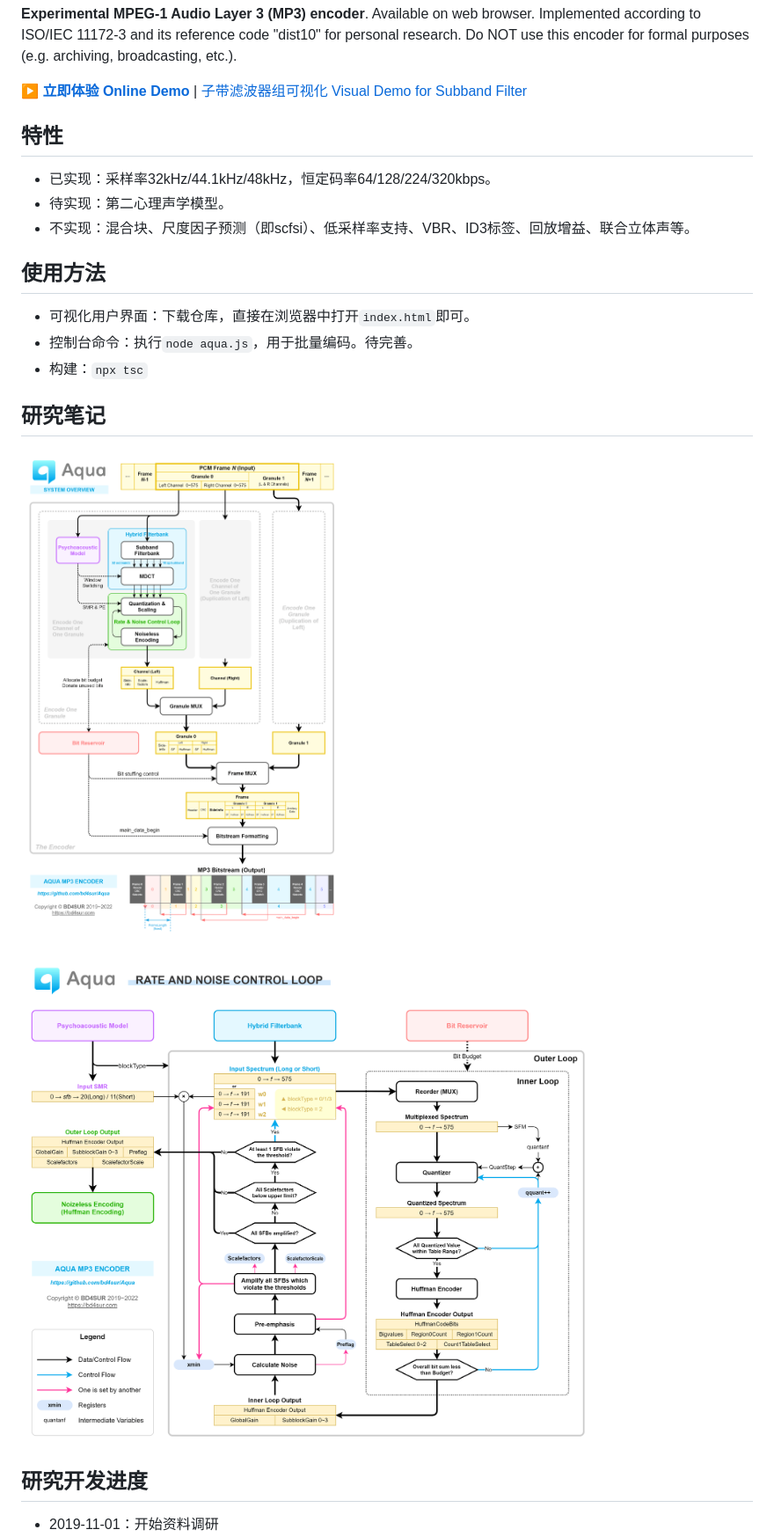
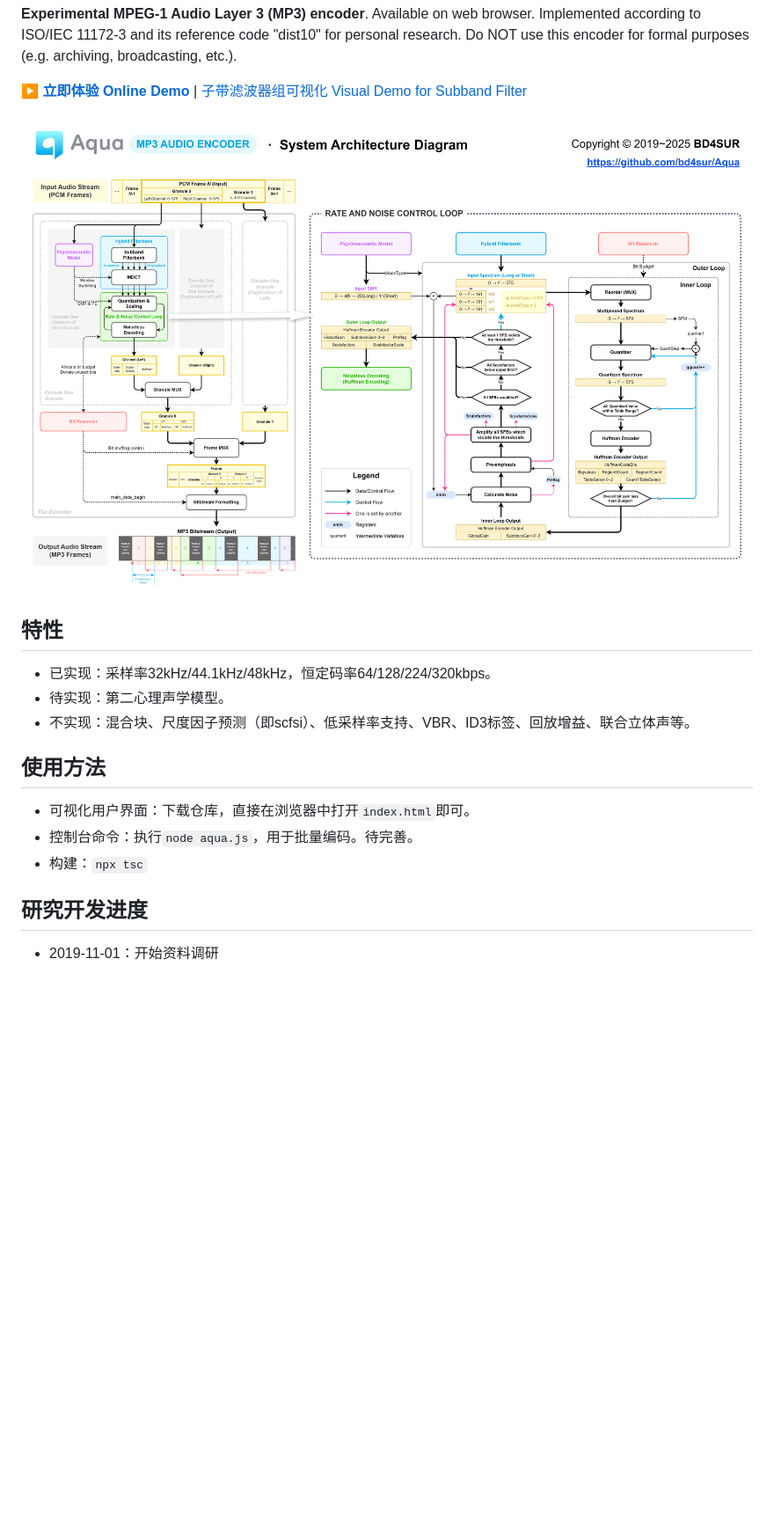
Before and after one commit to bd4sur/Aqua, a Markdown page: README.md, the part around one of its changes. Shown at 88% size. Drawn GitHub-style; pictures changed too: doc/aqua-overview.png, doc/aqua-rdo-loop.png (deleted); blank space fills up the shorter version.

```diff
--- a/README.md
+++ b/README.md
@@ -8,6 +8,8 @@
 **Experimental MPEG-1 Audio Layer 3 (MP3) encoder**. Available on web browser. Implemented according to ISO/IEC 11172-3 and its reference code "dist10" for personal research. Do NOT use this encoder for formal purposes (e.g. archiving, broadcasting, etc.).
 
 **▶ [立即体验 Online Demo](https://bd4sur.com/Aqua/index.html)** | [子带滤波器组可视化 Visual Demo for Subband Filter](https://bd4sur.com/Aqua/subband_filter.html)
+
+![ ](./doc/aqua-overview.png)
 
 ## 特性
 
@@ -20,12 +22,6 @@
 - 可视化用户界面：下载仓库，直接在浏览器中打开`index.html`即可。
 - 控制台命令：执行`node aqua.js`，用于批量编码。待完善。
 - 构建：`npx tsc`
-
-## 研究笔记
-
-![编码器框图](./doc/aqua-overview.png)
-
-![码率和噪声控制循环](./doc/aqua-rdo-loop.png)
 
 ## 研究开发进度
 
```
Also changed, not shown: other parts of README.md (+1 -0 lines), 3 other files.
